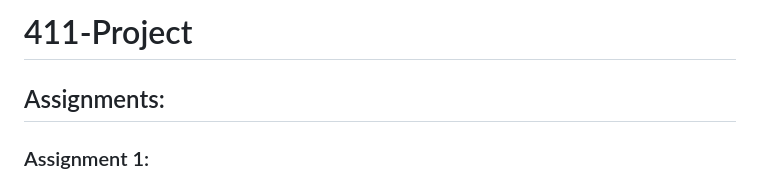
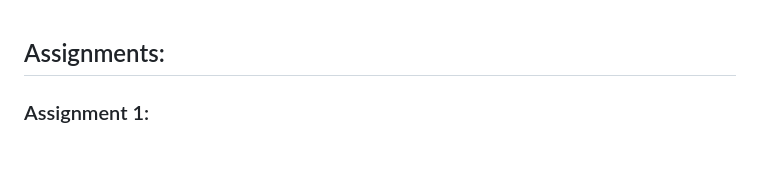
Before and after one commit to tonydao2/SpotiWeather, a Markdown page: README.md, the part around the change. GitHub-like rendering; blank space fills up the shorter version.

```diff
--- a/README.md
+++ b/README.md
@@ -1,5 +1,3 @@
-# 411-Project
-
 ## Assignments:
 
 ### Assignment 1:
```
